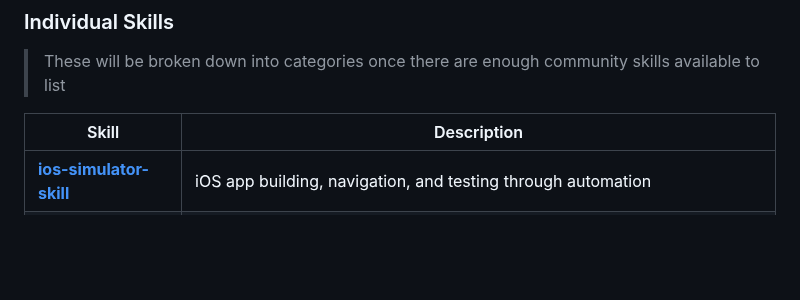
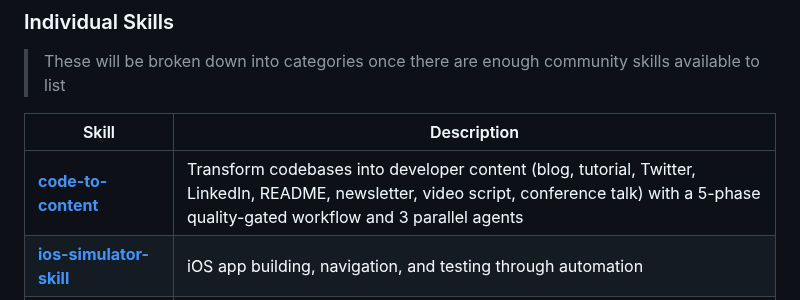
Before and after one commit to travisvn/awesome-claude-skills, a Markdown page: README.md, the part around the change. Rendered like a GitHub page; blank space fills up the shorter version.

Commit message:
Add code-to-content skill

```diff
--- a/README.md
+++ b/README.md
@@ -116,6 +116,7 @@ Skills for working with complex file formats:
 
 | Skill | Description |
 | --- | --- |
+| **[code-to-content](https://github.com/arome3/code-to-content)** | Transform codebases into developer content (blog, tutorial, Twitter, LinkedIn, README, newsletter, video script, conference talk) with a 5-phase quality-gated workflow and 3 parallel agents |
 | **[ios-simulator-skill](https://github.com/conorluddy/ios-simulator-skill)** | iOS app building, navigation, and testing through automation |
 | **[ffuf-web-fuzzing](https://github.com/jthack/ffuf_claude_skill)** | Expert guidance for ffuf web fuzzing during penetration testing, including authenticated fuzzing with raw requests, auto-calibration, and result analysis |
 | **[playwright-skill](https://github.com/lackeyjb/playwright-skill)** | General-purpose browser automation using Playwright |
```
